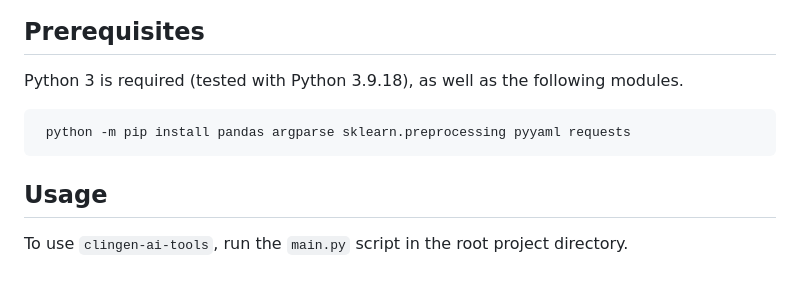
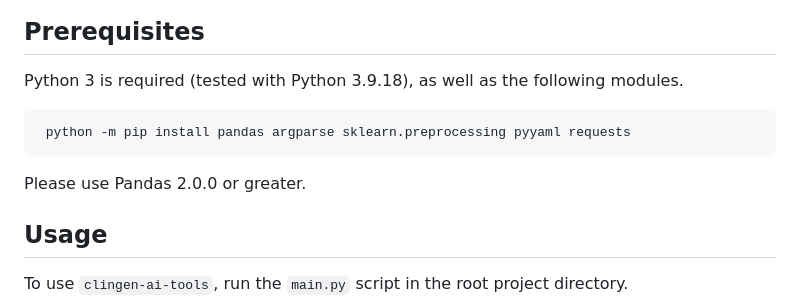
Before and after one commit to mgbpm/CATT, a Markdown page: README.md, the part around the change. Rendered like a GitHub page; blank space fills up the shorter version.

Commit message:
Documentation - noted Pandas 2.0.0 or greater requirement.

````diff
--- a/README.md
+++ b/README.md
@@ -16,9 +16,12 @@ Tools for preparing ClinGen, ClinVar and GenCC datasets for use in machine learn
 ## Prerequisites
 
 Python 3 is required (tested with Python 3.9.18), as well as the following modules.
+
 ```
  python -m pip install pandas argparse sklearn.preprocessing pyyaml requests
 ```
+
+Please use Pandas 2.0.0 or greater.
 
 ## Usage
 
````
